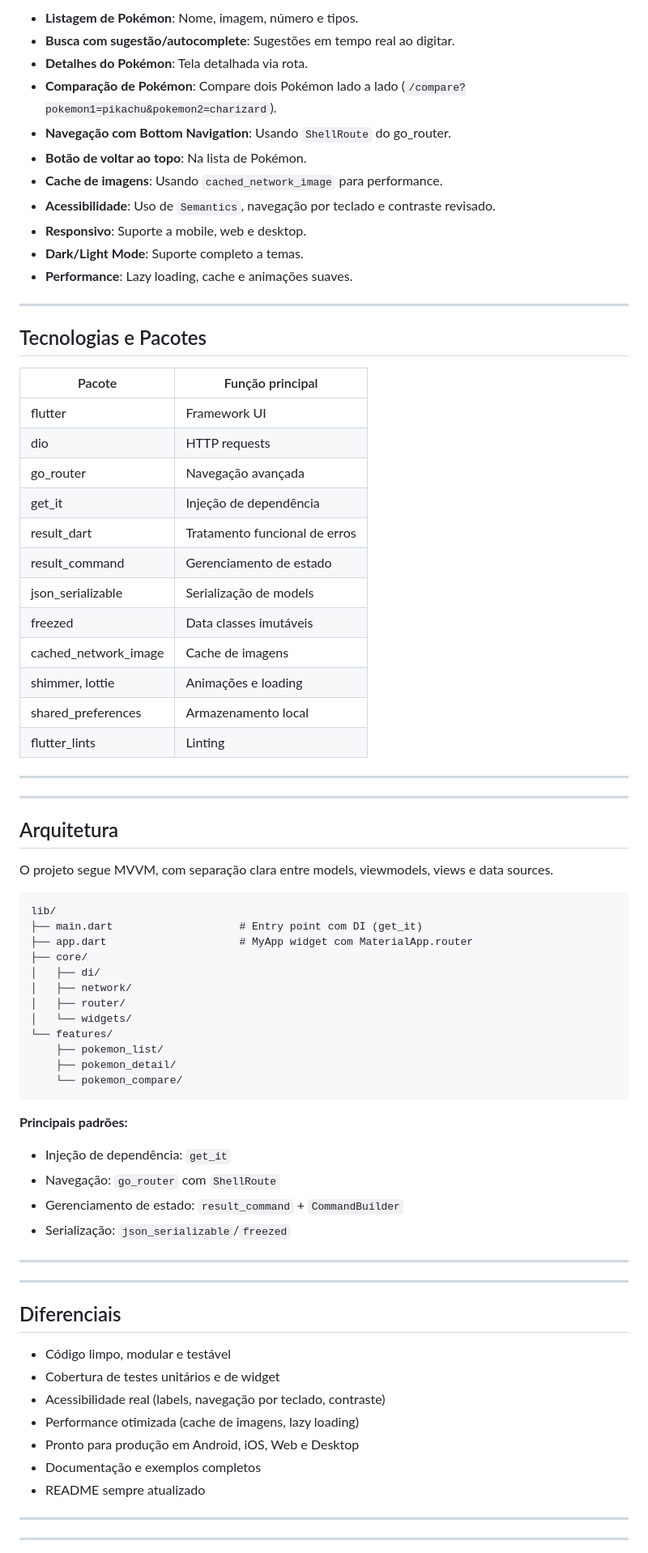
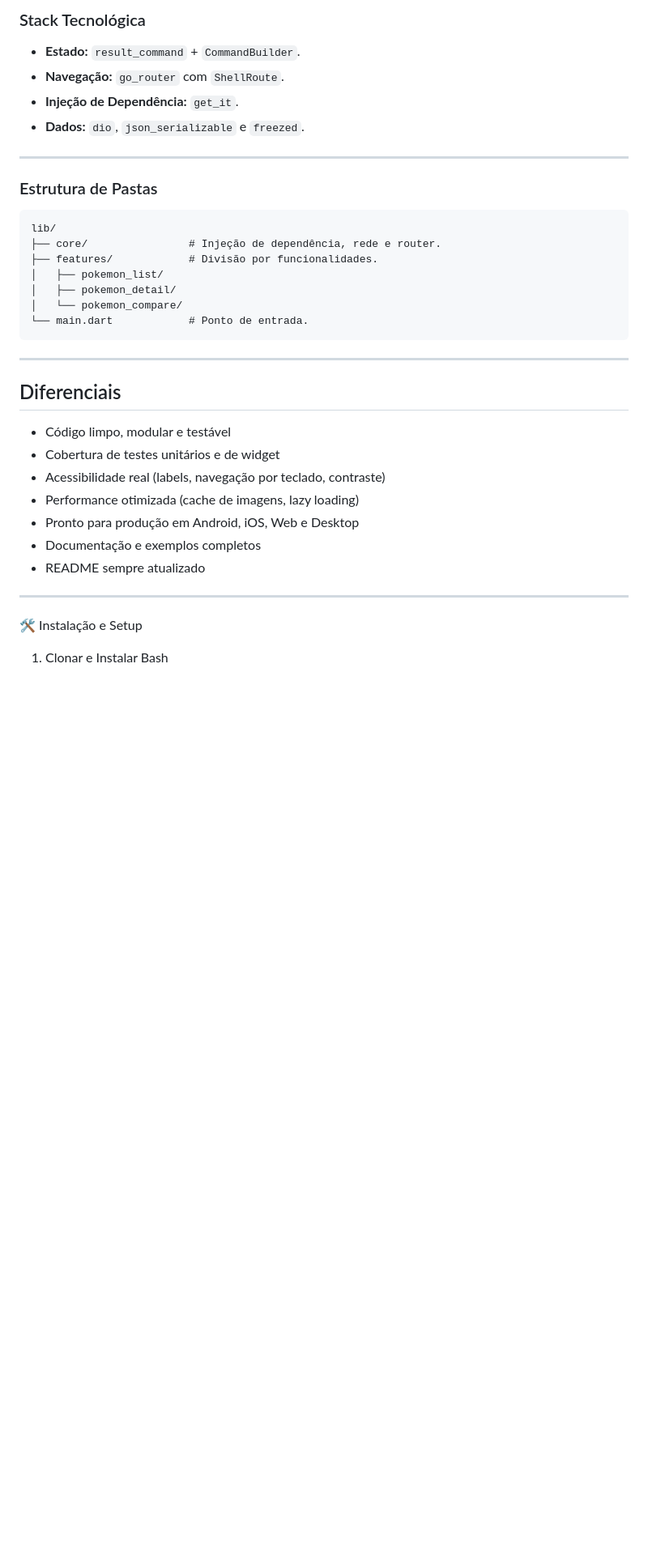
Before and after one commit to kaiquecardeal/pokedex_simplificada_v2, a Markdown page: README.md, the part around one of its changes. Shown at 81% size. GitHub-like rendering; blank space fills up the shorter version.

````diff
--- a/README.md
+++ b/README.md
@@ -79,68 +50,23 @@
 
-- **Listagem de Pokémon**: Nome, imagem, número e tipos.
-- **Busca com sugestão/autocomplete**: Sugestões em tempo real ao digitar.
-- **Detalhes do Pokémon**: Tela detalhada via rota.
-- **Comparação de Pokémon**: Compare dois Pokémon lado a lado (`/compare?pokemon1=pikachu&pokemon2=charizard`).
-- **Navegação com Bottom Navigation**: Usando `ShellRoute` do go_router.
-- **Botão de voltar ao topo**: Na lista de Pokémon.
-- **Cache de imagens**: Usando `cached_network_image` para performance.
-- **Acessibilidade**: Uso de `Semantics`, navegação por teclado e contraste revisado.
-- **Responsivo**: Suporte a mobile, web e desktop.
-- **Dark/Light Mode**: Suporte completo a temas.
-- **Performance**: Lazy loading, cache e animações suaves.
-
----
-## Tecnologias e Pacotes
-
-| Pacote                | Função principal                        |
-|-----------------------|-----------------------------------------|
-| flutter               | Framework UI                            |
-| dio                   | HTTP requests                           |
-| go_router             | Navegação avançada                      |
-| get_it                | Injeção de dependência                  |
-| result_dart           | Tratamento funcional de erros           |
-| result_command        | Gerenciamento de estado                 |
-| json_serializable     | Serialização de models                  |
-| freezed               | Data classes imutáveis                  |
-| cached_network_image  | Cache de imagens                        |
-| shimmer, lottie       | Animações e loading                     |
-| shared_preferences    | Armazenamento local                     |
-| flutter_lints         | Linting                                 |
+### Stack Tecnológica
+* **Estado:** `result_command` + `CommandBuilder`.
+* **Navegação:** `go_router` com `ShellRoute`.
+* **Injeção de Dependência:** `get_it`.
+* **Dados:** `dio`, `json_serializable` e `freezed`.
 
 ---
 
+### Estrutura de Pastas
+```text
+lib/
+├── core/                # Injeção de dependência, rede e router.
+├── features/            # Divisão por funcionalidades.
+│   ├── pokemon_list/
+│   ├── pokemon_detail/
+│   └── pokemon_compare/
+└── main.dart            # Ponto de entrada.
+```
 ---
-
-
-## Arquitetura
-
-O projeto segue MVVM, com separação clara entre models, viewmodels, views e data sources.
-
-```
-lib/
-├── main.dart                    # Entry point com DI (get_it)
-├── app.dart                     # MyApp widget com MaterialApp.router
-├── core/
-│   ├── di/
-│   ├── network/
-│   ├── router/
-│   └── widgets/
-└── features/
-    ├── pokemon_list/
-    ├── pokemon_detail/
-    └── pokemon_compare/
-```
-
-**Principais padrões:**
-- Injeção de dependência: `get_it`
-- Navegação: `go_router` com `ShellRoute`
-- Gerenciamento de estado: `result_command` + `CommandBuilder`
-- Serialização: `json_serializable`/`freezed`
-
----
-
----
-
 
 ## Diferenciais
 
@@ -154,5 +80,7 @@ lib/
 
 ---
 
----
+🛠️ Instalação e Setup
+1. Clonar e Instalar
+Bash
 
````
Also changed, not shown: other parts of README.md (+52 -217 lines).
